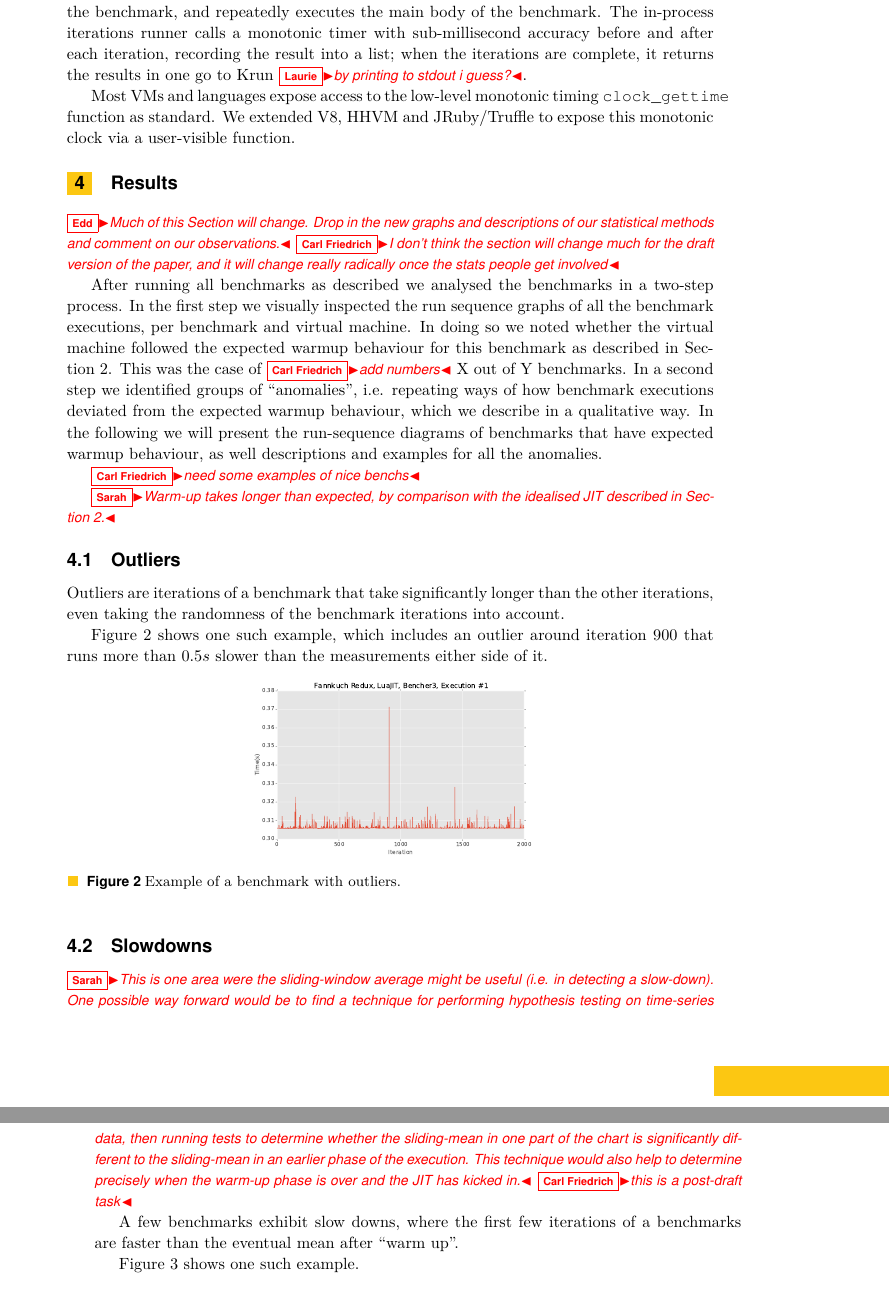
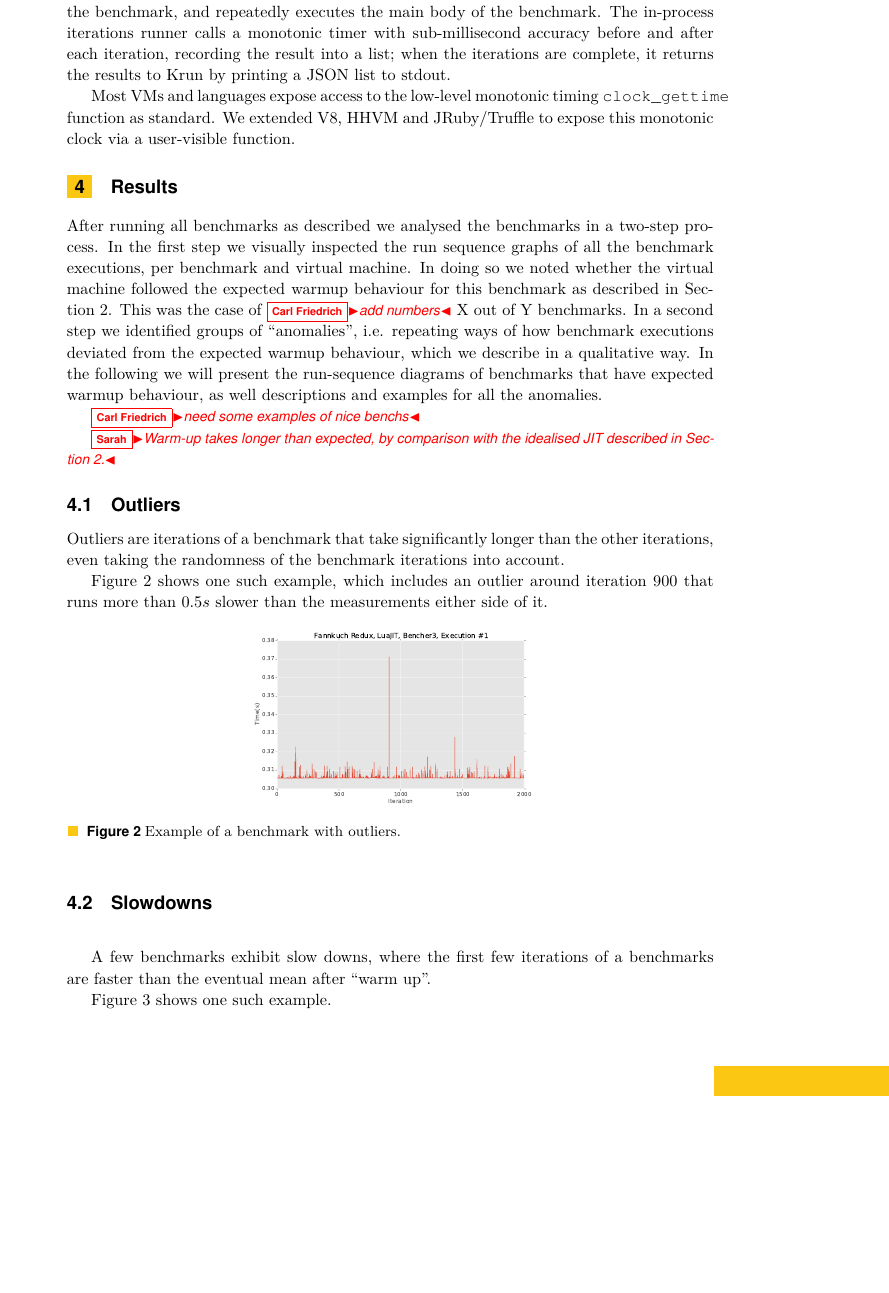
Before and after one commit to softdevteam/warmup_paper, a LaTeX paper (warmup.tex): two parts of pages 7 and 8 of 11 before the commit and part of page 7 of 11 after it, the two joined at a grey line, cut so that both start at the same text, the shorter picture padded with empty space. Compiled offline with pdfLaTeX.

Commit message:
Address some comments.

```diff
--- a/warmup.tex
+++ b/warmup.tex
@@ -474,8 +474,8 @@ benchmark to be run, and the desired number of in-process iterations. The in-pro
 then dynamically loads the benchmark, and repeatedly executes the main body of
 the benchmark. The in-process iterations runner calls a monotonic timer with
 sub-millisecond accuracy before and after each iteration, recording the result
-into a list; when the iterations are complete, it returns the results in one go
-to \krun \laurie{by printing to stdout i guess?}.
+into a list; when the iterations are complete, it returns the results
+to \krun by printing a JSON list to stdout.
 
 Most VMs and languages expose access to the low-level monotonic timing
 \texttt{clock\_gettime} function as standard. We extended V8, HHVM and JRuby/Truffle
@@ -488,11 +488,6 @@ to expose this monotonic clock via a user-visible function.
 
 \section{Results}
 \label{sec:Results}
-
-\edd{Much of this Section will change. Drop in the new graphs and descriptions
-of our statistical methods and comment on our observations.}
-\cfbolz{I don't think the section will change much for the draft version of the
-paper, and it will change really radically once the stats people get involved}
 
 After running all benchmarks as described we analysed the benchmarks in a
 two-step process. In the first step we visually inspected the run sequence
@@ -534,10 +529,9 @@ measurements either side of it.
 \subsection{Slowdowns}
 \label{sub:slowdowns}
 
-\sarah{This is one area were the sliding-window average might be useful (i.e. in detecting a slow-down).
+\sarah[final]{This is one area were the sliding-window average might be useful (i.e. in detecting a slow-down).
 One possible way forward would be to find a technique for performing hypothesis testing on time-series data, then running tests to determine whether the sliding-mean in one part of the chart is significantly different to the sliding-mean in an earlier phase of the execution.
 This technique would also help to determine precisely when the warm-up phase is over and the JIT has kicked in.}
-\cfbolz{this is a post-draft task}
 
 A few benchmarks exhibit slow downs, where the first few iterations of a
 benchmarks are faster than the eventual mean after ``warm up''.
```
